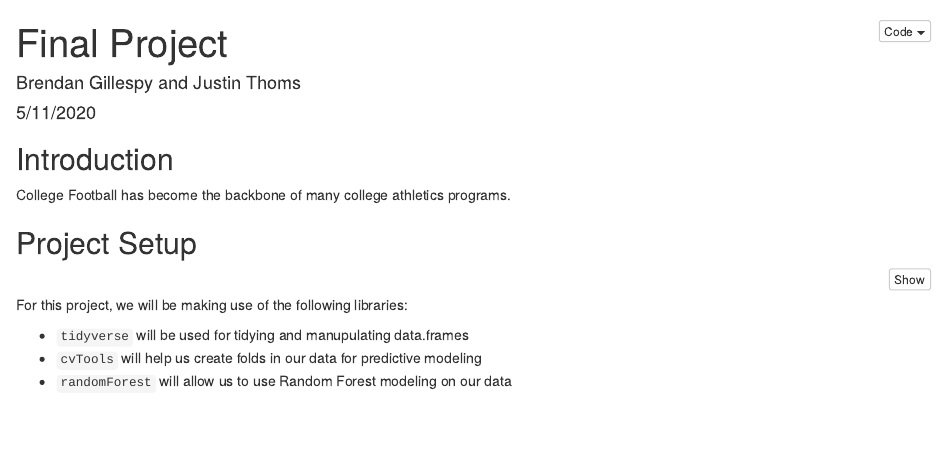
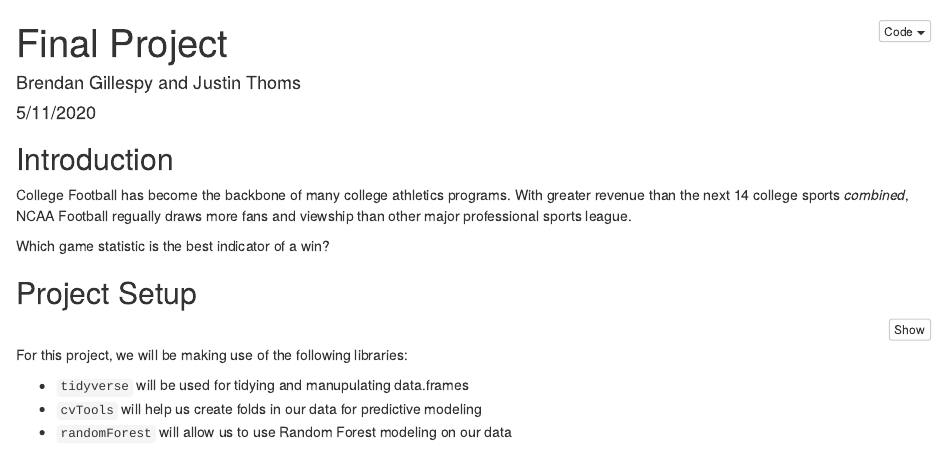
Before and after one commit to jmt8210/320FinalProject, an R Markdown document (FinalProject.Rmd): the page in a window 1100 px wide, from its top. Rendered offline with R 4.5, knitr and Pandoc, with nearby package versions; some code elsewhere in the file could not run offline.

Commit message:
adding more text

```diff
--- a/FinalProject.Rmd
+++ b/FinalProject.Rmd
@@ -14,7 +14,9 @@ knitr::opts_chunk$set(echo = TRUE)
 
 ## Introduction
 
-College Football has become the backbone of many college athletics programs.
+College Football has become the backbone of many college athletics programs. With greater revenue than the next 14 college sports _combined_, NCAA Football regually draws more fans and viewship than other major professional sports league.
+
+Which game statistic is the best indicator of a win?
 
 ## Project Setup
 
```
